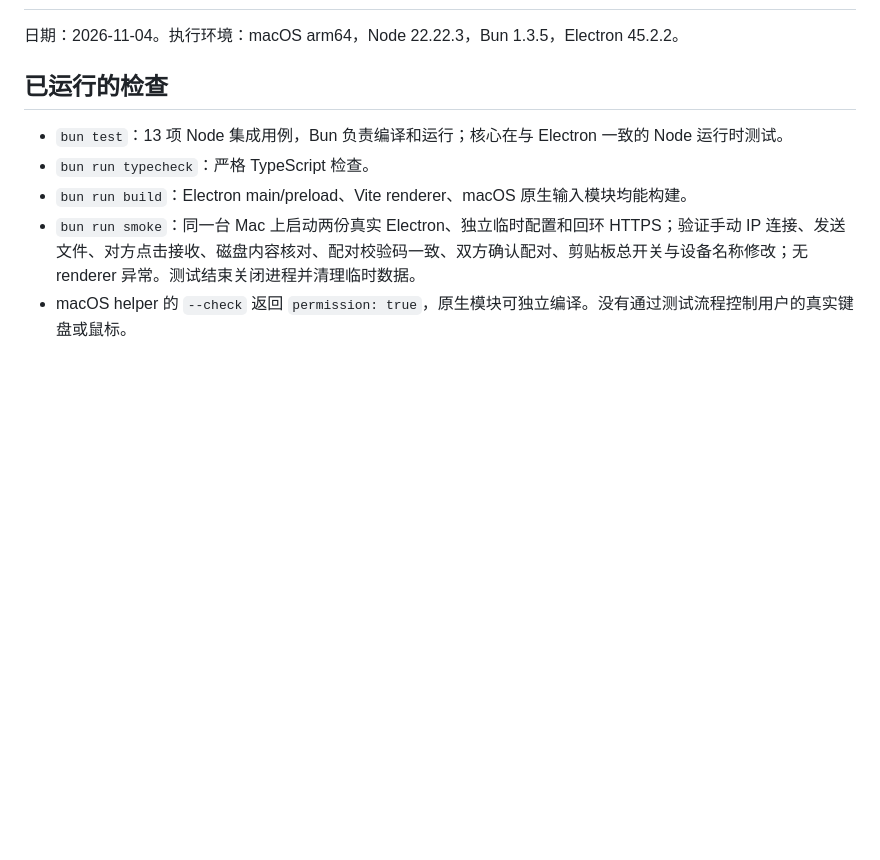
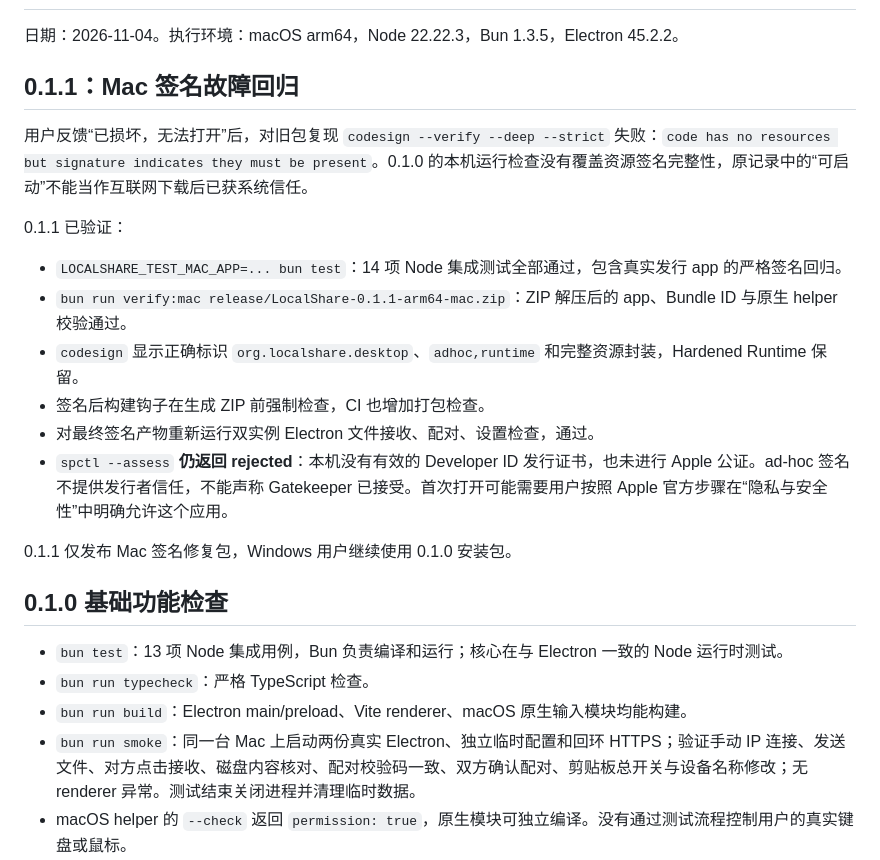
Before and after one commit to okbug/localshare, a Markdown page: docs/verification.md, the part around the change. GitHub-like rendering; blank space fills up the shorter version.

```diff
--- a/docs/verification.md
+++ b/docs/verification.md
@@ -2,7 +2,21 @@
 
 日期：2026-11-04。执行环境：macOS arm64，Node 22.22.3，Bun 1.3.5，Electron 45.2.2。
 
-## 已运行的检查
+## 0.1.1：Mac 签名故障回归
+
+用户反馈“已损坏，无法打开”后，对旧包复现 `codesign --verify --deep --strict` 失败：`code has no resources but signature indicates they must be present`。0.1.0 的本机运行检查没有覆盖资源签名完整性，原记录中的“可启动”不能当作互联网下载后已获系统信任。
+
+0.1.1 已验证：
+- `LOCALSHARE_TEST_MAC_APP=... bun test`：14 项 Node 集成测试全部通过，包含真实发行 app 的严格签名回归。
+- `bun run verify:mac release/LocalShare-0.1.1-arm64-mac.zip`：ZIP 解压后的 app、Bundle ID 与原生 helper 校验通过。
+- `codesign` 显示正确标识 `org.localshare.desktop`、`adhoc,runtime` 和完整资源封装，Hardened Runtime 保留。
+- 签名后构建钩子在生成 ZIP 前强制检查，CI 也增加打包检查。
+- 对最终签名产物重新运行双实例 Electron 文件接收、配对、设置检查，通过。
+- `spctl --assess` **仍返回 rejected**：本机没有有效的 Developer ID 发行证书，也未进行 Apple 公证。ad-hoc 签名不提供发行者信任，不能声称 Gatekeeper 已接受。首次打开可能需要用户按照 Apple 官方步骤在“隐私与安全性”中明确允许这个应用。
+
+0.1.1 仅发布 Mac 签名修复包，Windows 用户继续使用 0.1.0 安装包。
+
+## 0.1.0 基础功能检查
 
 - `bun test`：13 项 Node 集成用例，Bun 负责编译和运行；核心在与 Electron 一致的 Node 运行时测试。
 - `bun run typecheck`：严格 TypeScript 检查。
```
Also changed, not shown: README.md (+8 -1 lines), docs/mac-signing-fix.md (added, +12 -0 lines), docs/images/connect.png, docs/images/localshare.png, 9 other files.
